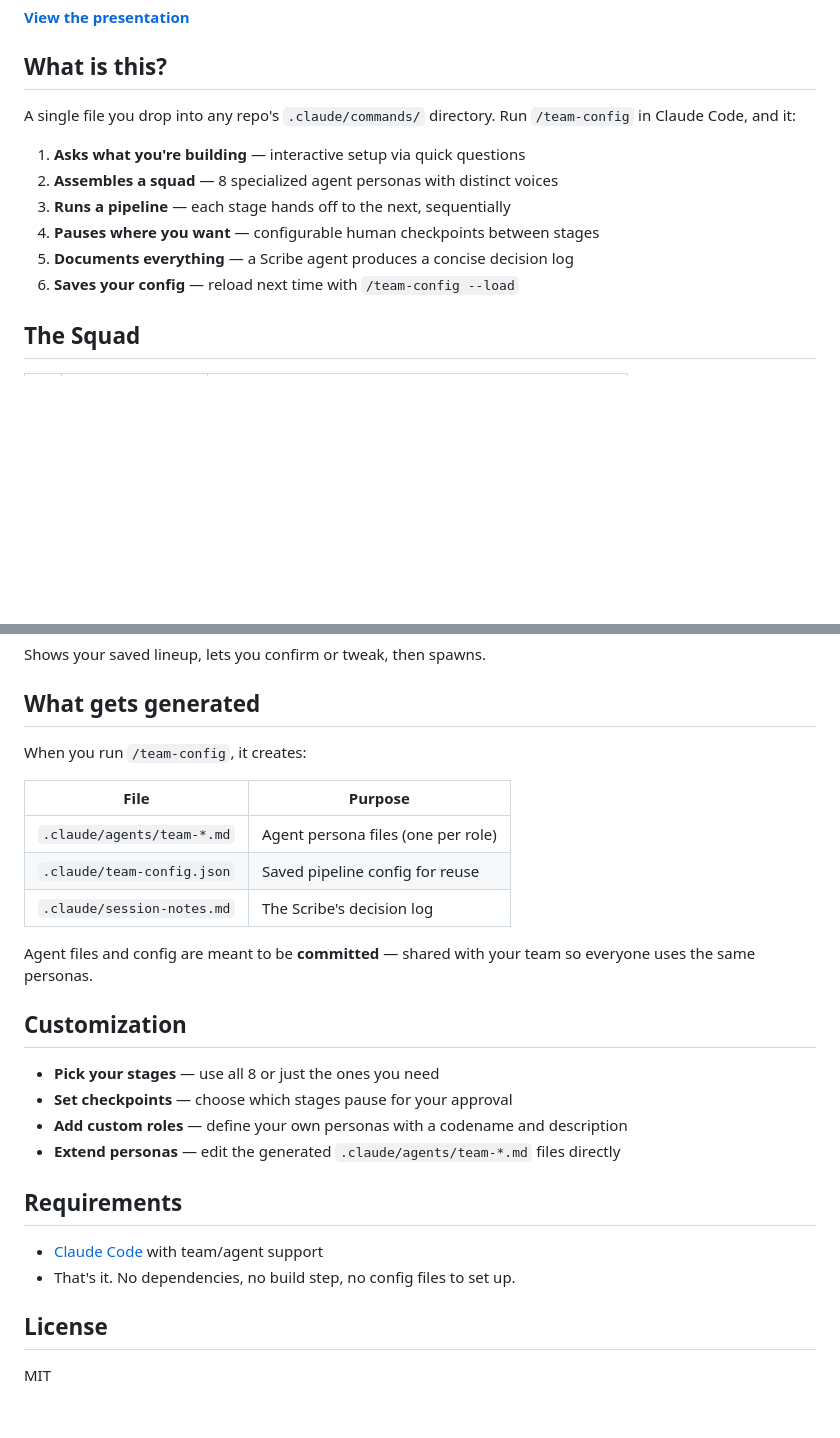
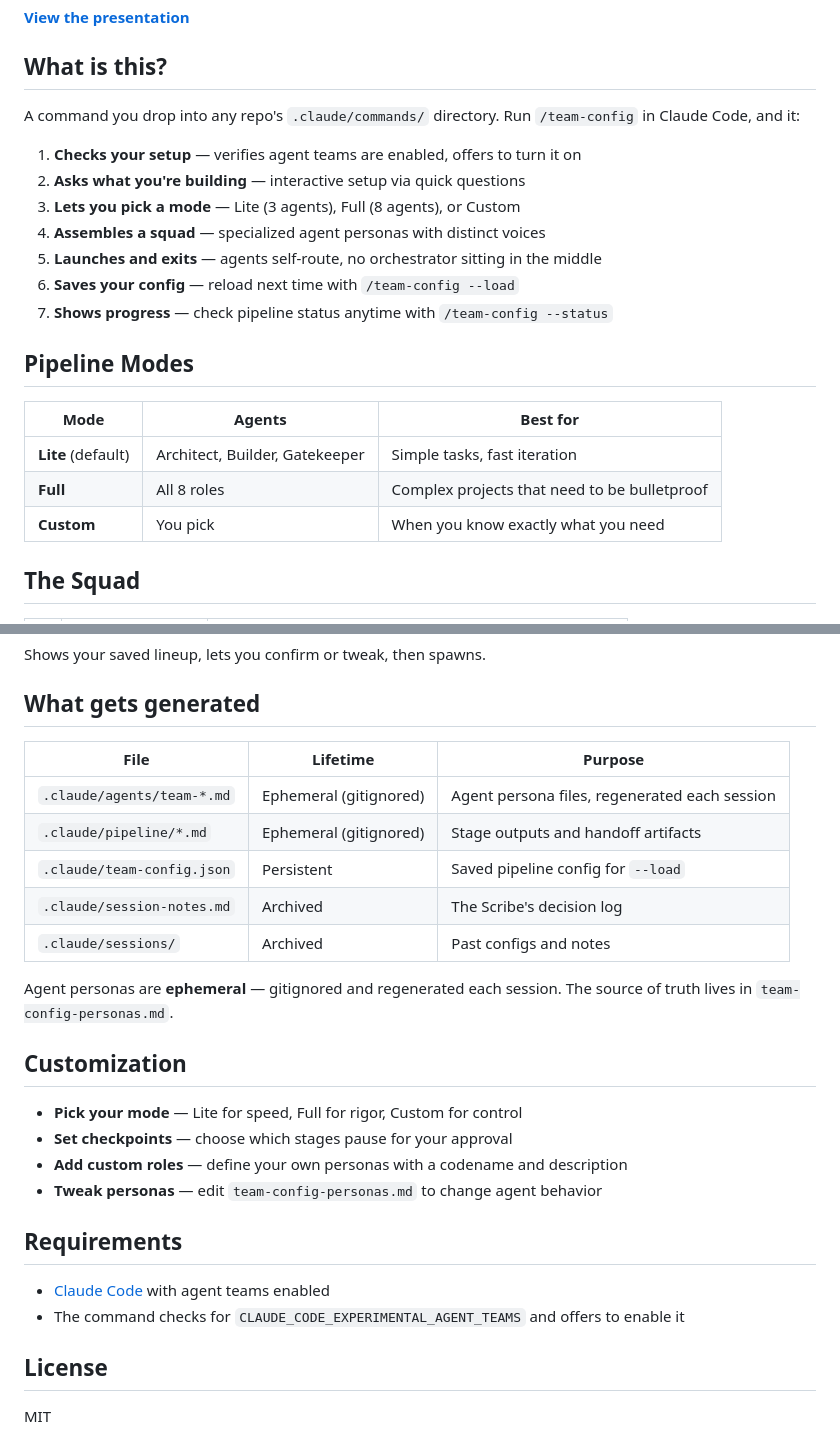
Before and after one commit to in15/team-config, a Markdown page: README.md, 2 parts joined by grey strips. GitHub-like rendering; blank space fills up the shorter version.

```diff
--- a/README.md
+++ b/README.md
@@ -6,14 +6,23 @@ One command to assemble an agent pipeline with role-based personas for [Claude C
 
 ## What is this?
 
-A single file you drop into any repo's `.claude/commands/` directory. Run `/team-config` in Claude Code, and it:
+A command you drop into any repo's `.claude/commands/` directory. Run `/team-config` in Claude Code, and it:
 
-1. **Asks what you're building** — interactive setup via quick questions
-2. **Assembles a squad** — 8 specialized agent personas with distinct voices
-3. **Runs a pipeline** — each stage hands off to the next, sequentially
-4. **Pauses where you want** — configurable human checkpoints between stages
-5. **Documents everything** — a Scribe agent produces a concise decision log
+1. **Checks your setup** — verifies agent teams are enabled, offers to turn it on
+2. **Asks what you're building** — interactive setup via quick questions
+3. **Lets you pick a mode** — Lite (3 agents), Full (8 agents), or Custom
+4. **Assembles a squad** — specialized agent personas with distinct voices
+5. **Launches and exits** — agents self-route, no orchestrator sitting in the middle
 6. **Saves your config** — reload next time with `/team-config --load`
+7. **Shows progress** — check pipeline status anytime with `/team-config --status`
+
+## Pipeline Modes
+
+| Mode | Agents | Best for |
+|------|--------|----------|
+| **Lite** (default) | Architect, Builder, Gatekeeper | Simple tasks, fast iteration |
+| **Full** | All 8 roles | Complex projects that need to be bulletproof |
+| **Custom** | You pick | When you know exactly what you need |
 
 ## The Squad
 
@@ -91,27 +123,27 @@ Shows your saved lineup, lets you confirm or tweak, then spawns.
 
 ## What gets generated
 
-When you run `/team-config`, it creates:
+| File | Lifetime | Purpose |
+|------|----------|---------|
+| `.claude/agents/team-*.md` | Ephemeral (gitignored) | Agent persona files, regenerated each session |
+| `.claude/pipeline/*.md` | Ephemeral (gitignored) | Stage outputs and handoff artifacts |
+| `.claude/team-config.json` | Persistent | Saved pipeline config for `--load` |
+| `.claude/session-notes.md` | Archived | The Scribe's decision log |
+| `.claude/sessions/` | Archived | Past configs and notes |
 
-| File | Purpose |
-|------|---------|
-| `.claude/agents/team-*.md` | Agent persona files (one per role) |
-| `.claude/team-config.json` | Saved pipeline config for reuse |
-| `.claude/session-notes.md` | The Scribe's decision log |
-
-Agent files and config are meant to be **committed** — shared with your team so everyone uses the same personas.
+Agent personas are **ephemeral** — gitignored and regenerated each session. The source of truth lives in `team-config-personas.md`.
 
 ## Customization
 
-- **Pick your stages** — use all 8 or just the ones you need
+- **Pick your mode** — Lite for speed, Full for rigor, Custom for control
 - **Set checkpoints** — choose which stages pause for your approval
 - **Add custom roles** — define your own personas with a codename and description
-- **Extend personas** — edit the generated `.claude/agents/team-*.md` files directly
+- **Tweak personas** — edit `team-config-personas.md` to change agent behavior
 
 ## Requirements
 
-- [Claude Code](https://docs.anthropic.com/en/docs/claude-code) with team/agent support
-- That's it. No dependencies, no build step, no config files to set up.
+- [Claude Code](https://docs.anthropic.com/en/docs/claude-code) with agent teams enabled
+- The command checks for `CLAUDE_CODE_EXPERIMENTAL_AGENT_TEAMS` and offers to enable it
 
 ## License
 
```
Also changed, not shown: other parts of README.md (+43 -20 lines).
